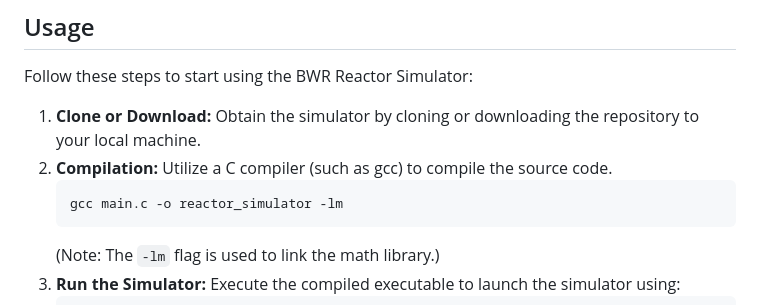
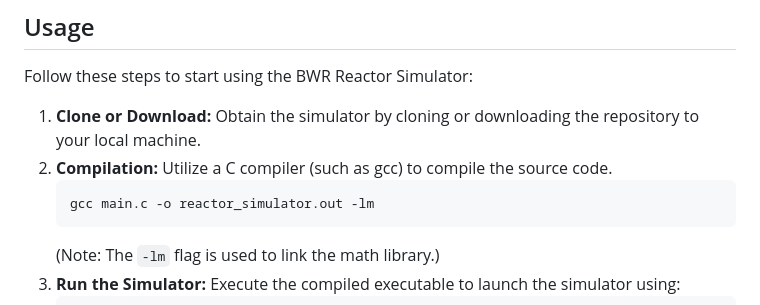
Before and after one commit to CaptioDev/BWRs, a Markdown page: README.md, the part around the change. GitHub-like rendering.

Commit message:
Update README.md .out extension for file update

````diff
--- a/README.md
+++ b/README.md
@@ -19,7 +19,7 @@ Follow these steps to start using the BWR Reactor Simulator:
 1. **Clone or Download:** Obtain the simulator by cloning or downloading the repository to your local machine.
 2. **Compilation:** Utilize a C compiler (such as gcc) to compile the source code.
     ```bash
-    gcc main.c -o reactor_simulator -lm
+    gcc main.c -o reactor_simulator.out -lm
     ```
     (Note: The `-lm` flag is used to link the math library.)
 3. **Run the Simulator:** Execute the compiled executable to launch the simulator using:
````
